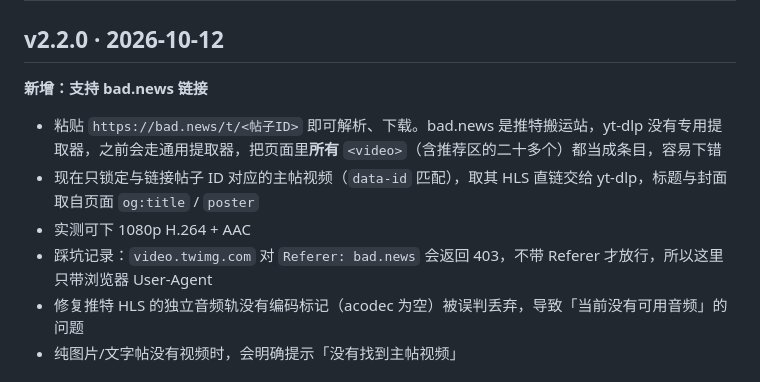
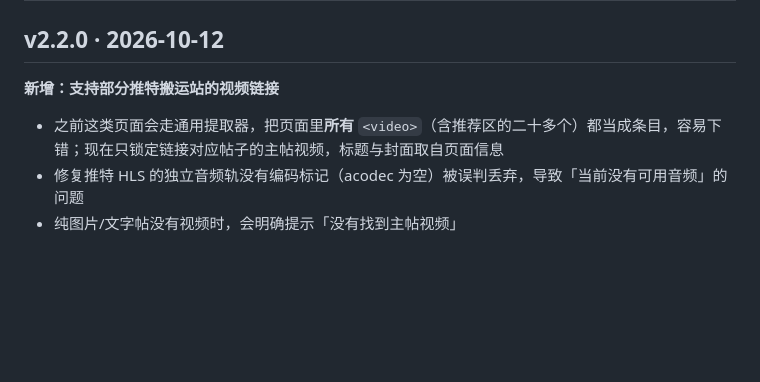
Before and after one commit to yiyu12138/VD, a Markdown page: CHANGELOG.md, the part around the change. GitHub-like rendering; blank space fills up the shorter version.

Commit message:
docs: 更新记录去掉具体站点网址

```diff
--- a/CHANGELOG.md
+++ b/CHANGELOG.md
@@ -2,11 +2,8 @@
 
 ## v2.2.0 · 2026-10-12
 
-**新增：支持 bad.news 链接**
-- 粘贴 `https://bad.news/t/<帖子ID>` 即可解析、下载。bad.news 是推特搬运站，yt-dlp 没有专用提取器，之前会走通用提取器，把页面里**所有** `<video>`（含推荐区的二十多个）都当成条目，容易下错
-- 现在只锁定与链接帖子 ID 对应的主帖视频（`data-id` 匹配），取其 HLS 直链交给 yt-dlp，标题与封面取自页面 `og:title` / `poster`
-- 实测可下 1080p H.264 + AAC
-- 踩坑记录：`video.twimg.com` 对 `Referer: bad.news` 会返回 403，不带 Referer 才放行，所以这里只带浏览器 User-Agent
+**新增：支持部分推特搬运站的视频链接**
+- 之前这类页面会走通用提取器，把页面里**所有** `<video>`（含推荐区的二十多个）都当成条目，容易下错；现在只锁定链接对应帖子的主帖视频，标题与封面取自页面信息
 - 修复推特 HLS 的独立音频轨没有编码标记（acodec 为空）被误判丢弃，导致「当前没有可用音频」的问题
 - 纯图片/文字帖没有视频时，会明确提示「没有找到主帖视频」
 
```
